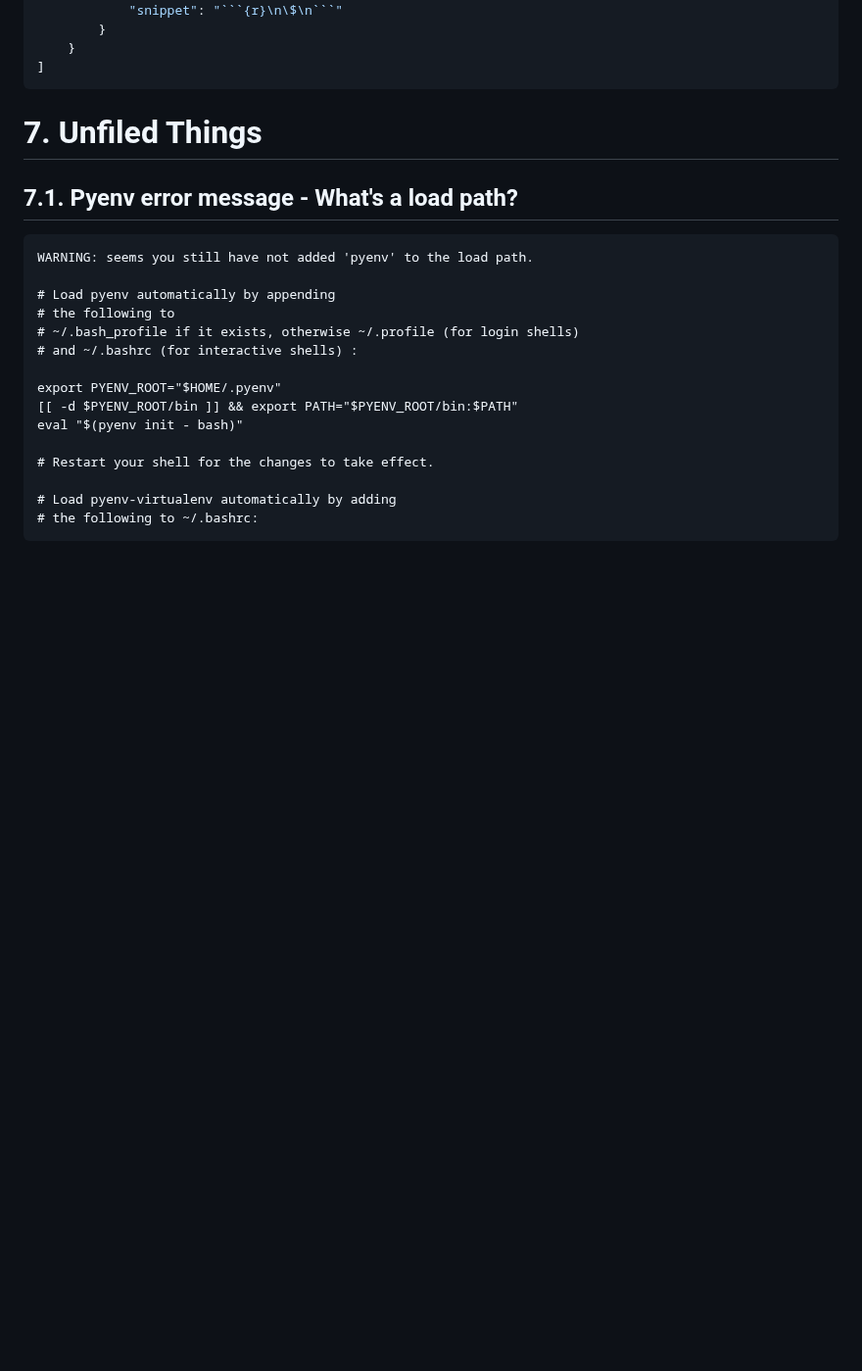
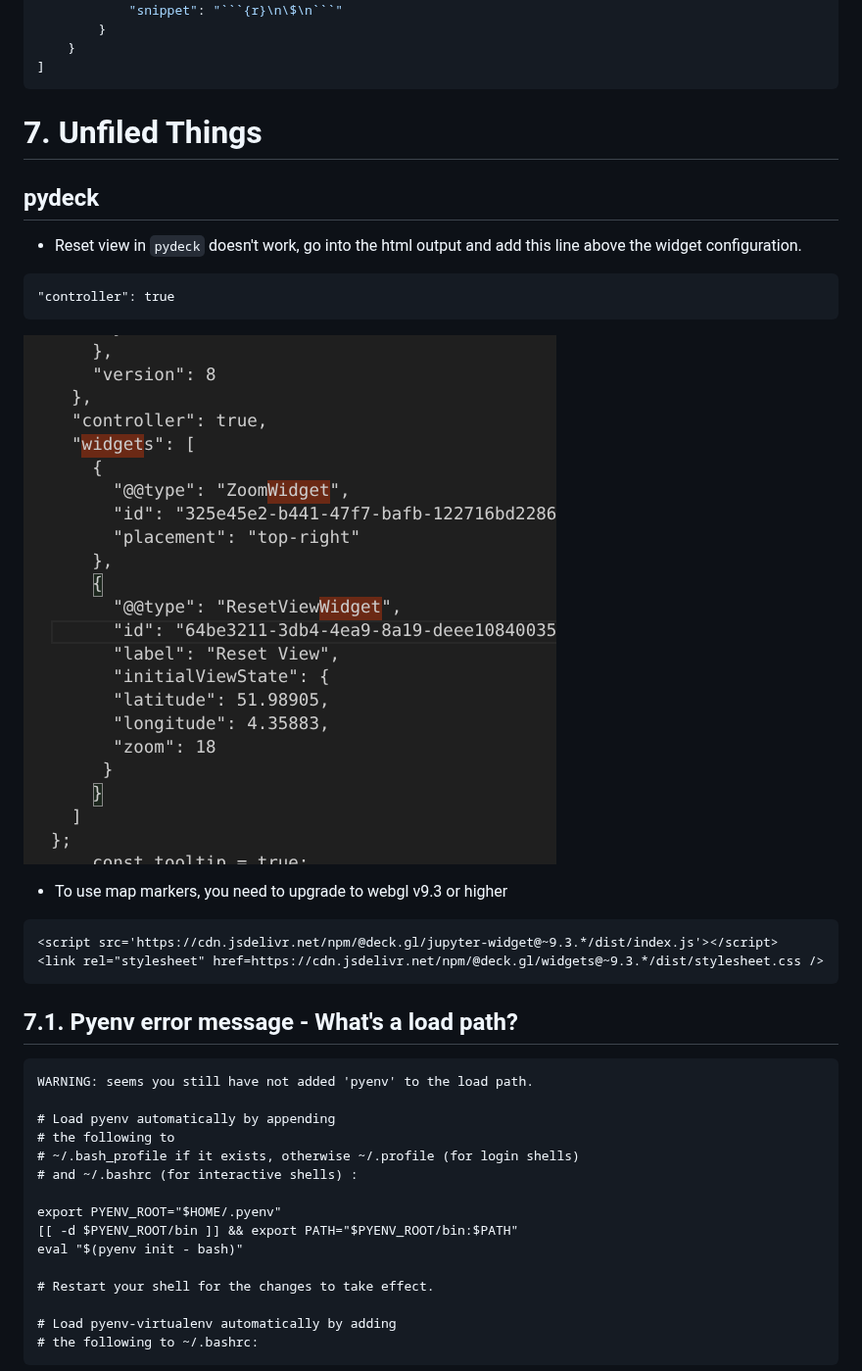
Before and after one commit to nicholas-ko-zy/programming-journal, a Markdown page: programming_journal.md, the part around the change. Shown at 98% size. GitHub-like rendering; pictures changed too: img/pydeck/reset_view_widget_bug_fix.png (added); blank space fills up the shorter version.

Commit message:
added map marker gotcha in pydeck

````diff
--- a/programming_journal.md
+++ b/programming_journal.md
@@ -465,6 +465,22 @@ If your RStudio's console is stuck in the browser, i.e. `Browse[1]`, here's how
 
 # 7. Unfiled Things
 
+## pydeck
+- Reset view in `pydeck` doesn't work, go into the html output and add this line above the widget configuration.
+```
+"controller": true
+```
+
+![](./img/pydeck/reset_view_widget_bug_fix.png)
+
+
+- To use map markers, you need to upgrade to webgl v9.3  or higher
+```html
+<script src='https://cdn.jsdelivr.net/npm/@deck.gl/jupyter-widget@~9.3.*/dist/index.js'></script>
+<link rel="stylesheet" href=https://cdn.jsdelivr.net/npm/@deck.gl/widgets@~9.3.*/dist/stylesheet.css />
+```
+
+
 ## 7.1. Pyenv error message - What's a load path?
 
 ```
````
